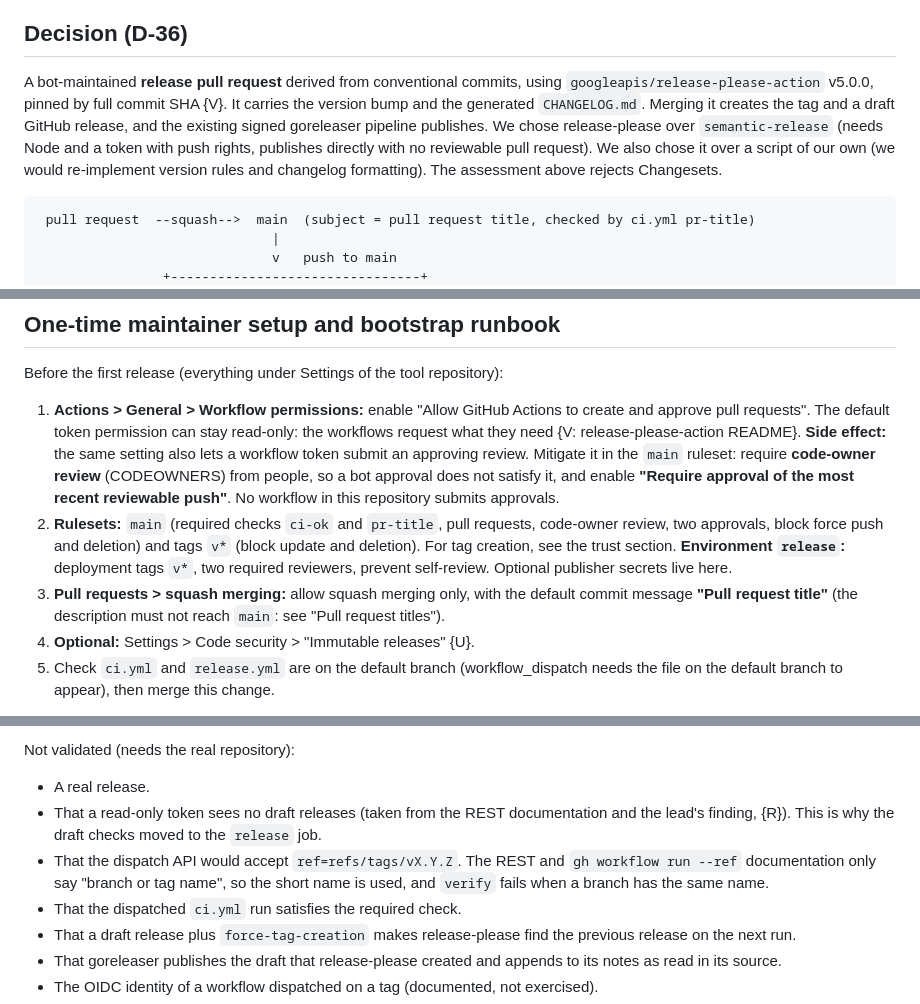
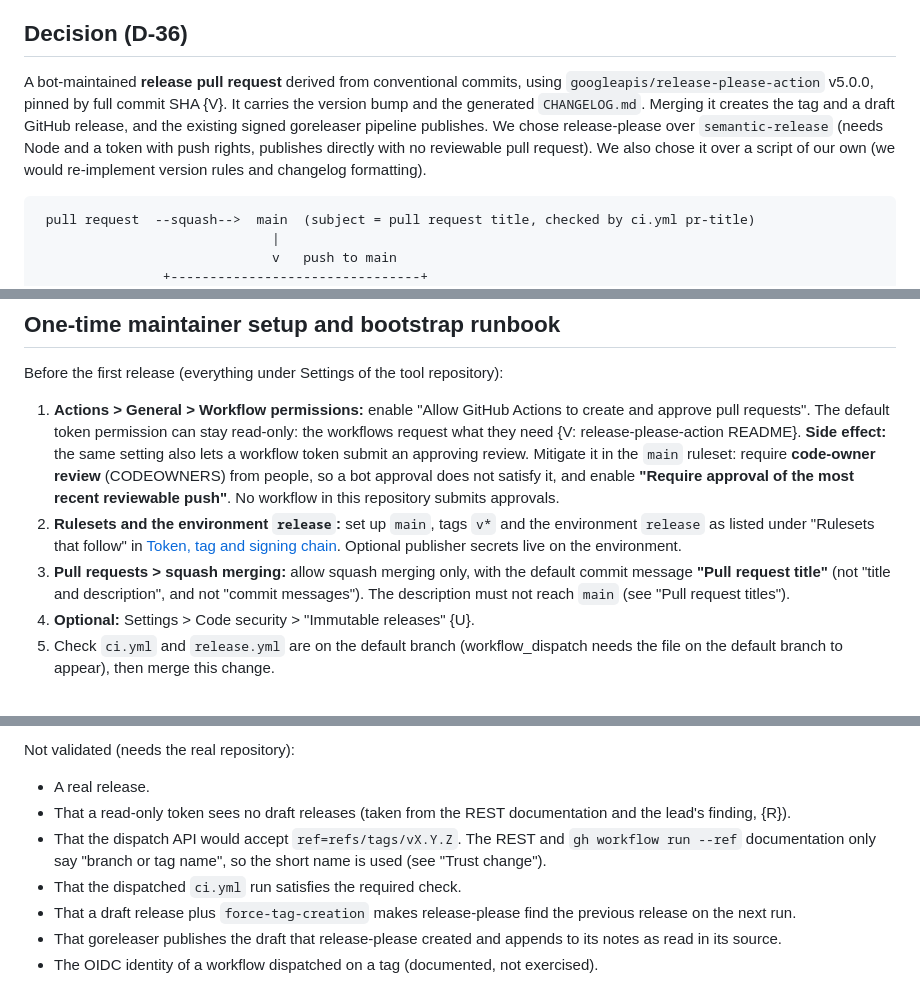
Before and after one commit to yorch/ccshelf, a Markdown page: docs/design/release.md, 3 parts joined by grey strips. GitHub-like rendering.

````diff
--- a/docs/design/release.md
+++ b/docs/design/release.md
@@ -50,7 +50,7 @@ What is not taken: Changeset files. They need a file per pull request and a Node
 
 ## Decision (D-36)
 
-A bot-maintained **release pull request** derived from conventional commits, using `googleapis/release-please-action` v5.0.0, pinned by full commit SHA {V}. It carries the version bump and the generated `CHANGELOG.md`. Merging it creates the tag and a draft GitHub release, and the existing signed goreleaser pipeline publishes. We chose release-please over `semantic-release` (needs Node and a token with push rights, publishes directly with no reviewable pull request). We also chose it over a script of our own (we would re-implement version rules and changelog formatting). The assessment above rejects Changesets.
+A bot-maintained **release pull request** derived from conventional commits, using `googleapis/release-please-action` v5.0.0, pinned by full commit SHA {V}. It carries the version bump and the generated `CHANGELOG.md`. Merging it creates the tag and a draft GitHub release, and the existing signed goreleaser pipeline publishes. We chose release-please over `semantic-release` (needs Node and a token with push rights, publishes directly with no reviewable pull request). We also chose it over a script of our own (we would re-implement version rules and changelog formatting).
 
 ```
  pull request  --squash-->  main  (subject = pull request title, checked by ci.yml pr-title)
@@ -243,8 +243,8 @@ No fixed cadence. The maintainers cut a release when they merge the release pull
 Before the first release (everything under Settings of the tool repository):
 
 1. **Actions > General > Workflow permissions:** enable "Allow GitHub Actions to create and approve pull requests". The default token permission can stay read-only: the workflows request what they need {V: release-please-action README}. **Side effect:** the same setting also lets a workflow token submit an approving review. Mitigate it in the `main` ruleset: require **code-owner review** (CODEOWNERS) from people, so a bot approval does not satisfy it, and enable **"Require approval of the most recent reviewable push"**. No workflow in this repository submits approvals.
-2. **Rulesets:** `main` (required checks `ci-ok` and `pr-title`, pull requests, code-owner review, two approvals, block force push and deletion) and tags `v*` (block update and deletion). For tag creation, see the trust section. **Environment `release`:** deployment tags `v*`, two required reviewers, prevent self-review. Optional publisher secrets live here.
-3. **Pull requests > squash merging:** allow squash merging only, with the default commit message **"Pull request title"** (the description must not reach `main`: see "Pull request titles").
+2. **Rulesets and the environment `release`:** set up `main`, tags `v*` and the environment `release` as listed under "Rulesets that follow" in [Token, tag and signing chain](#token-tag-and-signing-chain). Optional publisher secrets live on the environment.
+3. **Pull requests > squash merging:** allow squash merging only, with the default commit message **"Pull request title"** (not "title and description", and not "commit messages"). The description must not reach `main` (see "Pull request titles").
 4. **Optional:** Settings > Code security > "Immutable releases" {U}.
 5. Check `ci.yml` and `release.yml` are on the default branch (workflow_dispatch needs the file on the default branch to appear), then merge this change.
 
@@ -306,8 +306,8 @@ Read, not run: release-please v17.6.0 source for versioning, initial version, em
 
 Not validated (needs the real repository):
 - A real release.
-- That a read-only token sees no draft releases (taken from the REST documentation and the lead's finding, {R}). This is why the draft checks moved to the `release` job.
-- That the dispatch API would accept `ref=refs/tags/vX.Y.Z`. The REST and `gh workflow run --ref` documentation only say "branch or tag name", so the short name is used, and `verify` fails when a branch has the same name.
+- That a read-only token sees no draft releases (taken from the REST documentation and the lead's finding, {R}).
+- That the dispatch API would accept `ref=refs/tags/vX.Y.Z`. The REST and `gh workflow run --ref` documentation only say "branch or tag name", so the short name is used (see "Trust change").
 - That the dispatched `ci.yml` run satisfies the required check.
 - That a draft release plus `force-tag-creation` makes release-please find the previous release on the next run.
 - That goreleaser publishes the draft that release-please created and appends to its notes as read in its source.
````
Also changed, not shown: other parts of docs/design/release.md (+8 -8 lines), docs/design/cli.md (+4 -16 lines), docs/design/update.md (+4 -6 lines).
